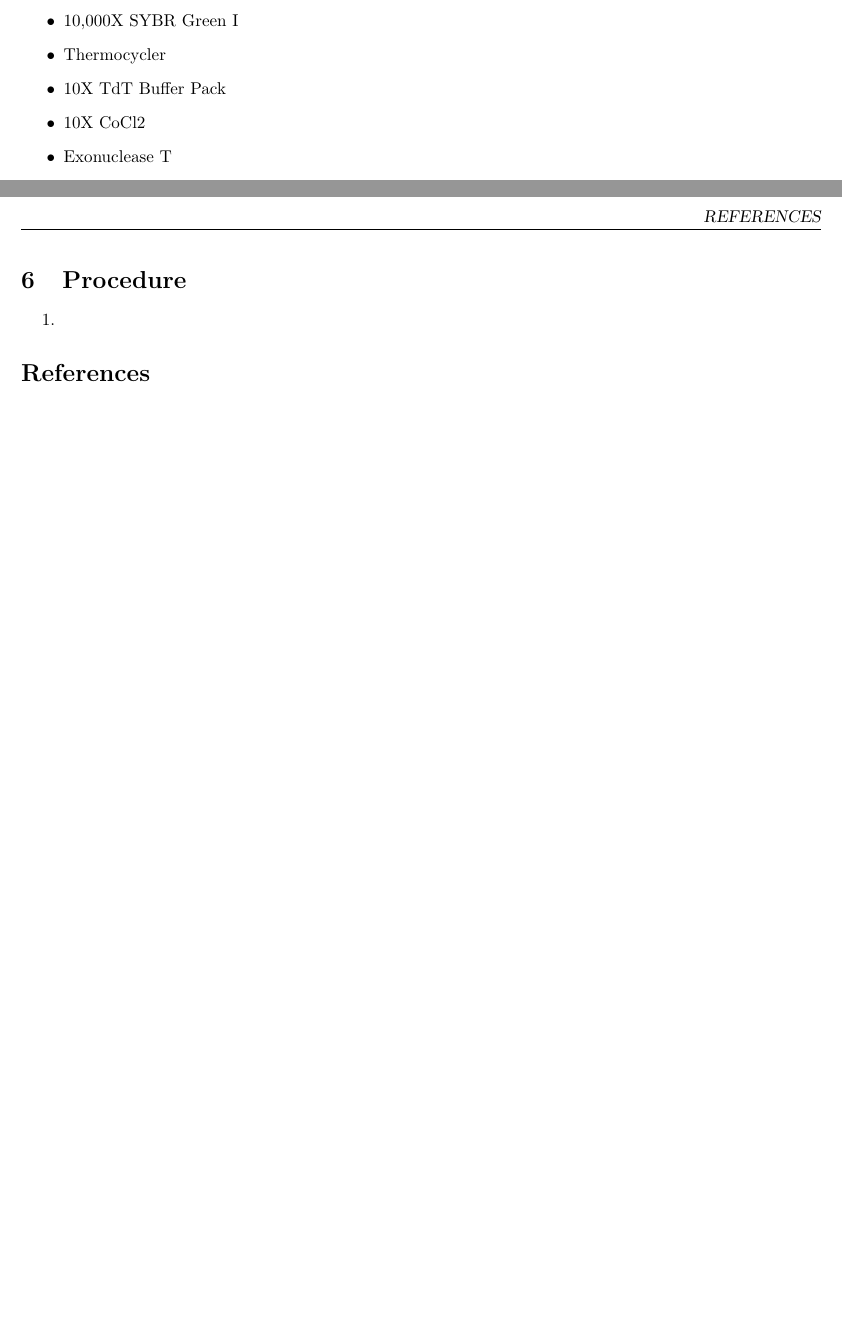
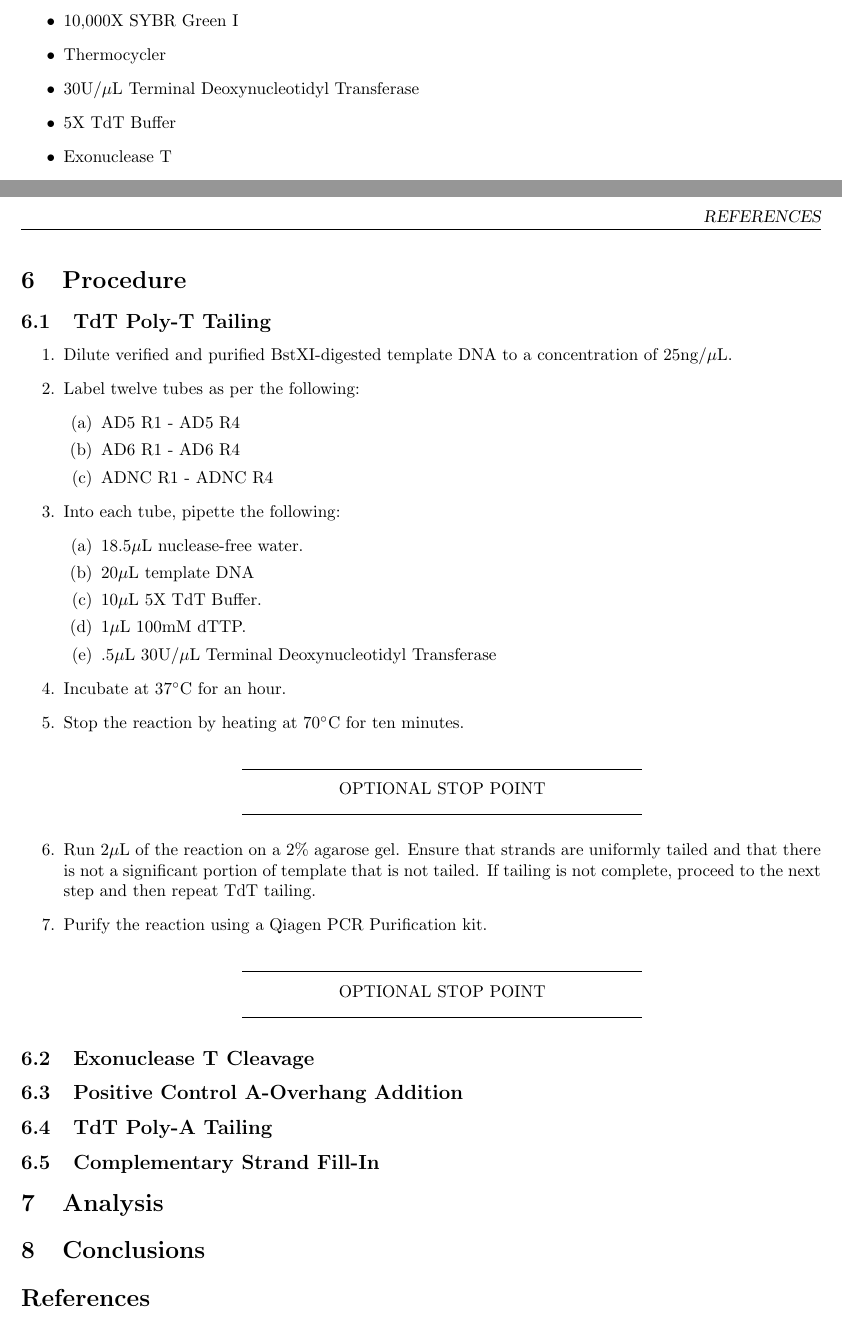
Before and after one commit to stanford-ssi/biology-assdev, a LaTeX document (5-21-19 Assay Development Proof of Concept I/main.tex): two parts of pages 2 and 3 of 3, joined at a grey line, cut so that both start at the same text, the shorter picture padded with empty space. Compiled offline with pdfLaTeX.

Commit message:
TdT Poly-T Tailing protocol complete.

```diff
--- a/5-21-19 Assay Development Proof of Concept I/main.tex
+++ b/5-21-19 Assay Development Proof of Concept I/main.tex
@@ -55,8 +55,8 @@ All samples will have R1-4 following them, indicating which replicate they belon
   \item{1X Tris-Borate-EDTA (TBE) Buffer}
   \item{10,000X SYBR Green I}
   \item{Thermocycler}
-  \item{10X TdT Buffer Pack}
-  \item{10X CoCl2}
+  \item{30U/\uL{} Terminal Deoxynucleotidyl Transferase}
+  \item{5X TdT Buffer}
   \item{Exonuclease T}
   \item{NEBuffer 4}
   \item{EDTA}
@@ -70,9 +70,42 @@ All samples will have R1-4 following them, indicating which replicate they belon
 \end{itemize}
 
 \section{Procedure}
+\subsection{TdT Poly-T Tailing}
 \begin{enumerate}
-  \item{}
+  \item{Dilute verified and purified BstXI-digested template DNA to a concentration of 25ng/\uL{}.}
+  \item{Label twelve tubes as per the following:}
+  \begin{enumerate}
+    \item{AD5 R1 - AD5 R4}
+    \item{AD6 R1 - AD6 R4}
+    \item{ADNC R1 - ADNC R4}
+  \end{enumerate}
+  \item{Into each tube, pipette the following:}
+  \begin{enumerate}
+    \item{18.5\uL{} nuclease-free water.}
+    \item{20\uL{} template DNA}
+    \item{10\uL{} 5X TdT Buffer.}
+    \item{1\uL{} 100mM dTTP.}
+    \item{.5\uL{} 30U/\uL{} Terminal Deoxynucleotidyl Transferase}
+  \end{enumerate}
+  \item{Incubate at 37\C{} for an hour.}
+  \item{Stop the reaction by heating at 70\C{} for ten minutes.}
+  \stopPoint{}
+  \item{Run 2\uL{} of the reaction on a 2\% agarose gel. Ensure that strands are uniformly tailed and that there is not a significant portion of template that is not tailed. If tailing is not complete, proceed to the next step and then repeat TdT tailing.}
+  \item{Purify the reaction using a Qiagen PCR Purification kit.}
+  \stopPoint{}
 \end{enumerate}
+
+\subsection{Exonuclease T Cleavage}
+
+\subsection{Positive Control A-Overhang Addition}
+
+\subsection{TdT Poly-A Tailing}
+
+\subsection{Complementary Strand Fill-In}
+
+\section{Analysis}
+
+\section{Conclusions}
 
 \bibliographystyle{ieeetr}
 \bibliography{main}
```
Also changed, not shown: 5-21-19 Assay Development Proof of Concept I/5-20-19 BstXI Restriction Digestion Protocol.pdf (deleted), 5-21-19 Assay Development Proof of Concept I/main.pdf.
